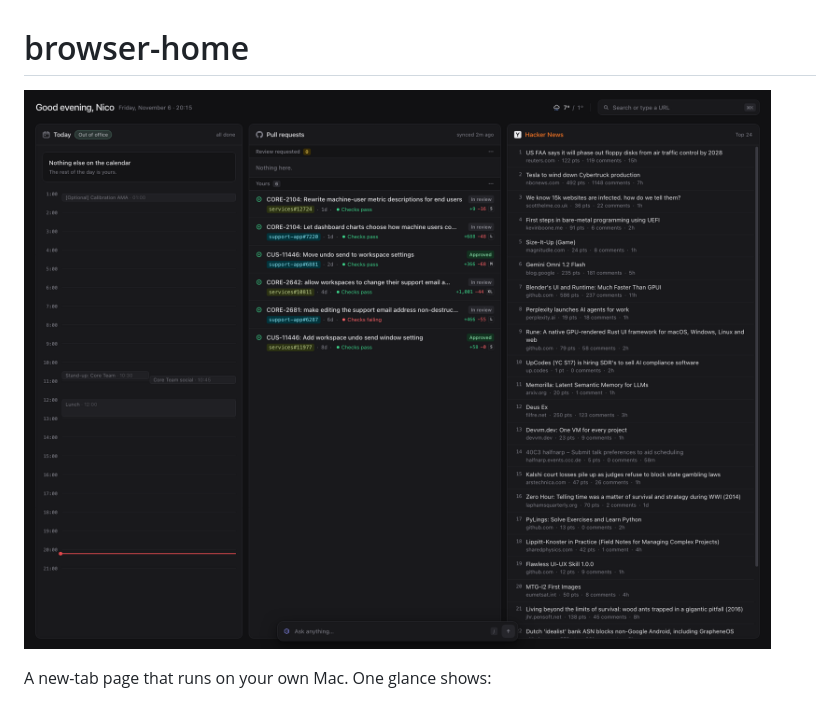
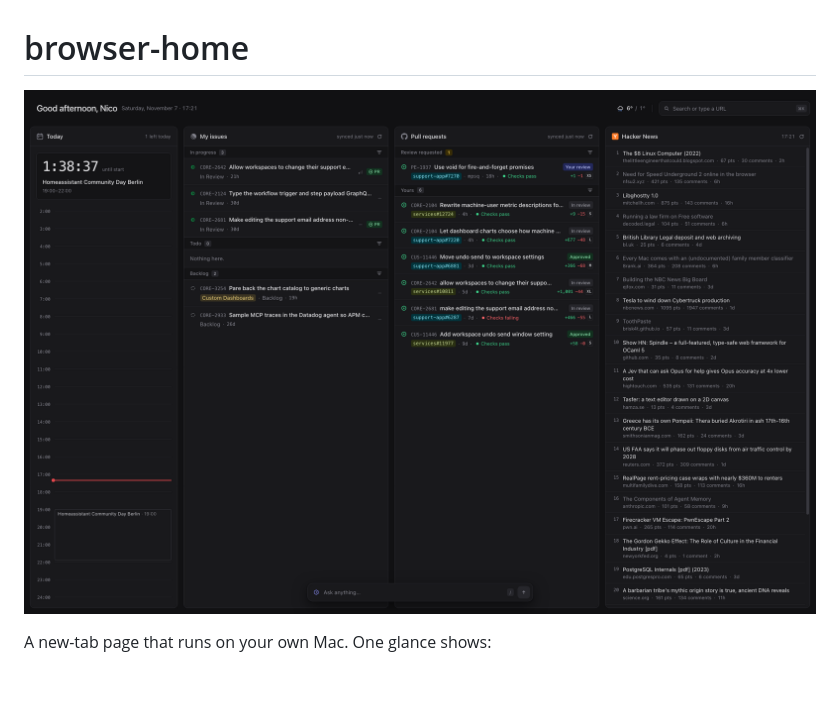
Before and after one commit to ndom91/browser-home, a Markdown page: README.md, the part around the change. Rendered like a GitHub page; pictures changed too: .github/assets/screenshot_001.png (deleted), .github/assets/screenshot_002.png (added).

Commit message:
Update README.md screenshot

```diff
--- a/README.md
+++ b/README.md
@@ -1,6 +1,6 @@
 # browser-home
 
-![](./.github/assets/screenshot_001.png)
+![](./.github/assets/screenshot_002.png)
 
 A new-tab page that runs on your own Mac. One glance shows:
 
```
